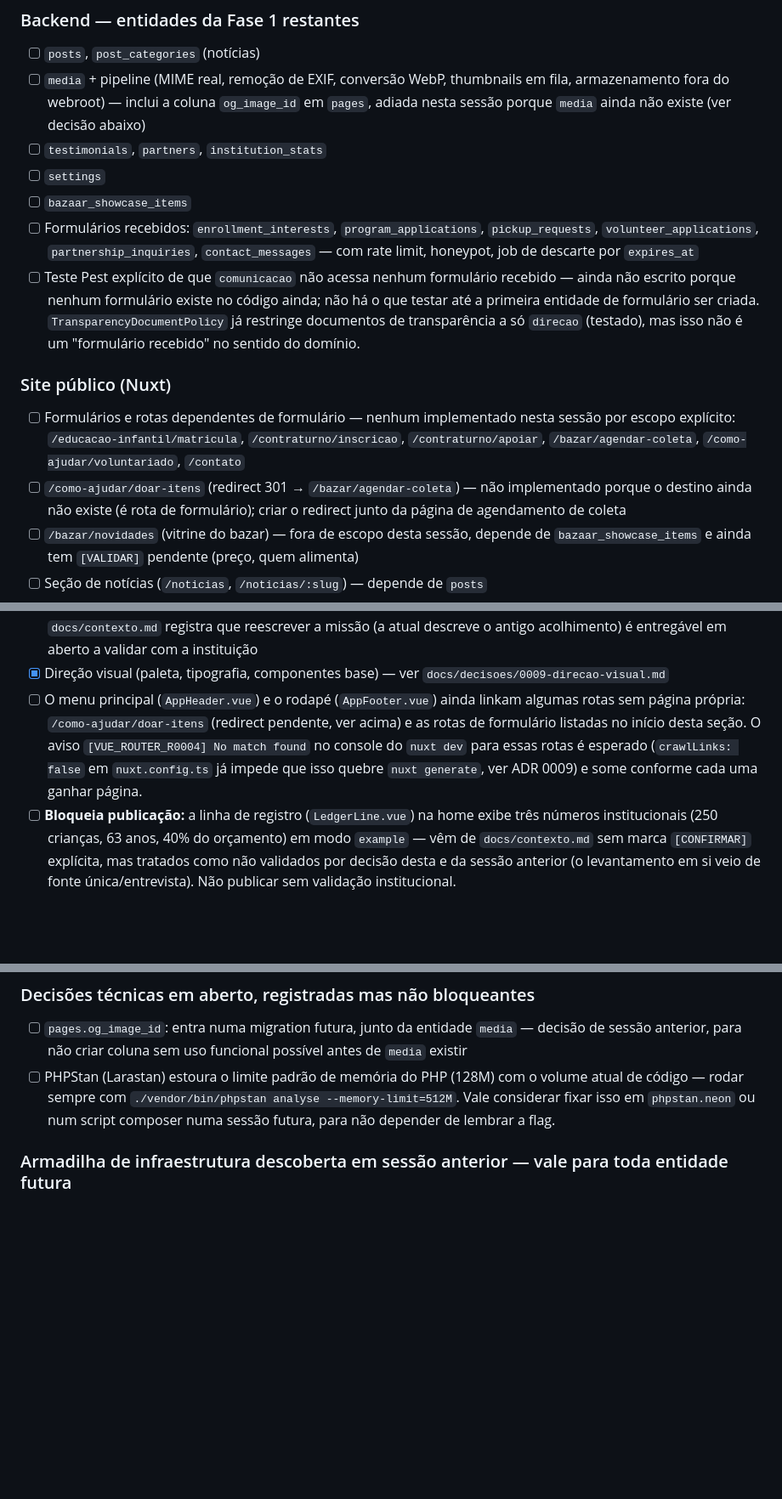
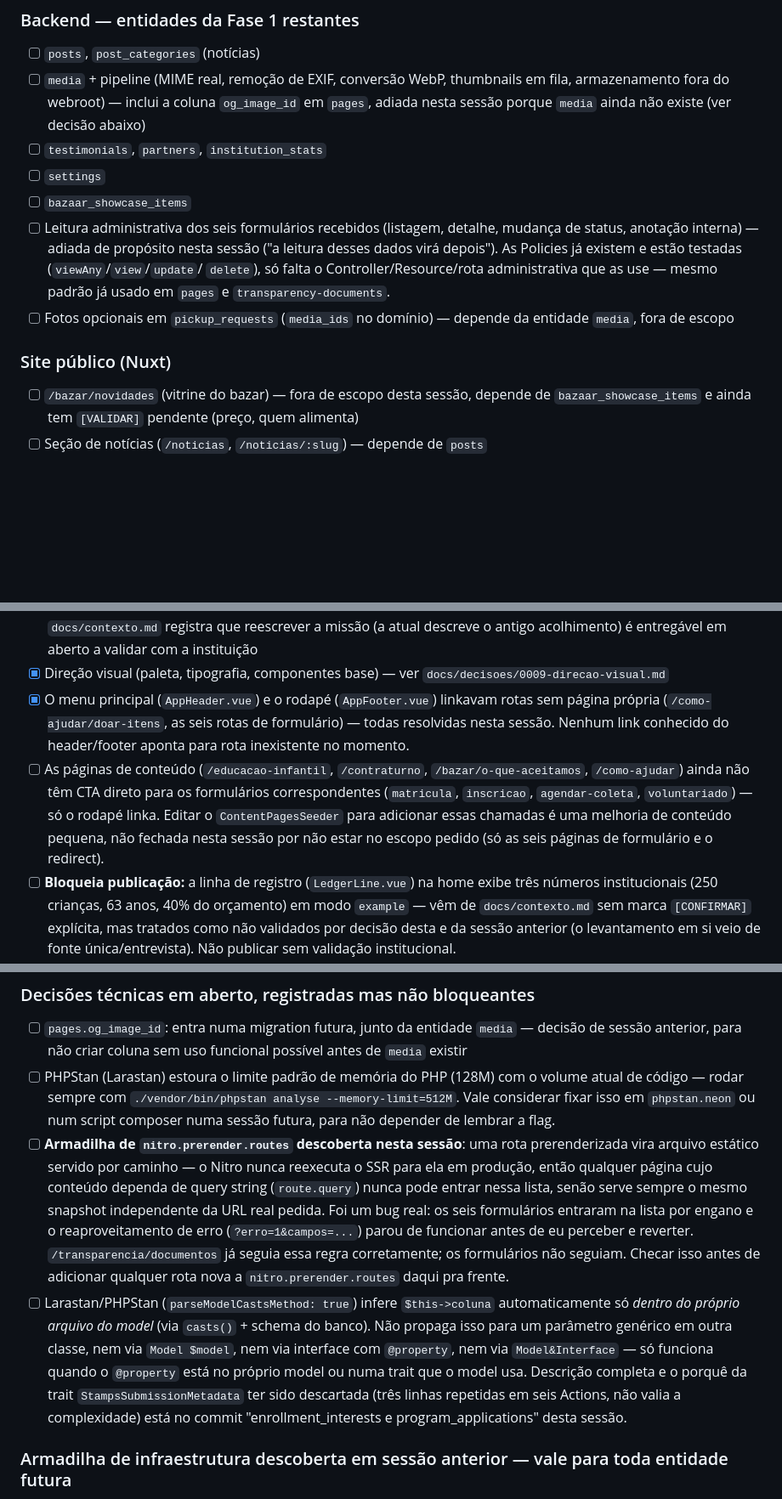
Before and after one commit to tghelere/lafl, a Markdown page: docs/roadmap.md, 3 parts joined by grey strips. Shown at 85% size. GitHub-like rendering; blank space fills up the shorter version.

```diff
--- a/docs/roadmap.md
+++ b/docs/roadmap.md
@@ -58,23 +80,16 @@
 - [ ] `testimonials`, `partners`, `institution_stats`
 - [ ] `settings`
 - [ ] `bazaar_showcase_items`
-- [ ] Formulários recebidos: `enrollment_interests`, `program_applications`,
-      `pickup_requests`, `volunteer_applications`, `partnership_inquiries`, `contact_messages`
-      — com rate limit, honeypot, job de descarte por `expires_at`
-- [ ] Teste Pest explícito de que `comunicacao` não acessa nenhum formulário recebido — ainda
-      não escrito porque nenhum formulário existe no código ainda; não há o que testar até a
-      primeira entidade de formulário ser criada. `TransparencyDocumentPolicy` já restringe
-      documentos de transparência a só `direcao` (testado), mas isso não é um "formulário
-      recebido" no sentido do domínio.
+- [ ] Leitura administrativa dos seis formulários recebidos (listagem, detalhe, mudança de
+      status, anotação interna) — adiada de propósito nesta sessão ("a leitura desses dados
+      virá depois"). As Policies já existem e estão testadas (`viewAny`/`view`/`update`/
+      `delete`), só falta o Controller/Resource/rota administrativa que as use — mesmo padrão
+      já usado em `pages` e `transparency-documents`.
+- [ ] Fotos opcionais em `pickup_requests` (`media_ids` no domínio) — depende da entidade
+      `media`, fora de escopo
 
 ### Site público (Nuxt)
 
-- [ ] Formulários e rotas dependentes de formulário — nenhum implementado nesta sessão por
-      escopo explícito: `/educacao-infantil/matricula`, `/contraturno/inscricao`,
-      `/contraturno/apoiar`, `/bazar/agendar-coleta`, `/como-ajudar/voluntariado`, `/contato`
-- [ ] `/como-ajudar/doar-itens` (redirect 301 → `/bazar/agendar-coleta`) — não implementado
-      porque o destino ainda não existe (é rota de formulário); criar o redirect junto da
-      página de agendamento de coleta
 - [ ] `/bazar/novidades` (vitrine do bazar) — fora de escopo desta sessão, depende de
       `bazaar_showcase_items` e ainda tem `[VALIDAR]` pendente (preço, quem alimenta)
 - [ ] Seção de notícias (`/noticias`, `/noticias/:slug`) — depende de `posts`
@@ -108,12 +123,16 @@
       acolhimento) é entregável em aberto a validar com a instituição
 - [x] Direção visual (paleta, tipografia, componentes base) — ver
       `docs/decisoes/0009-direcao-visual.md`
-- [ ] O menu principal (`AppHeader.vue`) e o rodapé (`AppFooter.vue`) ainda linkam algumas
-      rotas sem página própria: `/como-ajudar/doar-itens` (redirect pendente, ver acima) e as
-      rotas de formulário listadas no início desta seção. O aviso
-      `[VUE_ROUTER_R0004] No match found` no console do `nuxt dev` para essas rotas é esperado
-      (`crawlLinks: false` em `nuxt.config.ts` já impede que isso quebre `nuxt generate`, ver
-      ADR 0009) e some conforme cada uma ganhar página.
+- [x] O menu principal (`AppHeader.vue`) e o rodapé (`AppFooter.vue`) linkavam rotas sem
+      página própria (`/como-ajudar/doar-itens`, as seis rotas de formulário) — todas
+      resolvidas nesta sessão. Nenhum link conhecido do header/footer aponta para rota
+      inexistente no momento.
+- [ ] As páginas de conteúdo (`/educacao-infantil`, `/contraturno`, `/bazar/o-que-aceitamos`,
+      `/como-ajudar`) ainda não têm CTA direto para os formulários correspondentes
+      (`matricula`, `inscricao`, `agendar-coleta`, `voluntariado`) — só o rodapé linka. Editar
+      o `ContentPagesSeeder` para adicionar essas chamadas é uma melhoria de conteúdo pequena,
+      não fechada nesta sessão por não estar no escopo pedido (só as seis páginas de
+      formulário e o redirect).
 - [ ] **Bloqueia publicação:** a linha de registro (`LedgerLine.vue`) na home exibe três
       números institucionais (250 crianças, 63 anos, 40% do orçamento) em modo `example` —
       vêm de `docs/contexto.md` sem marca `[CONFIRMAR]` explícita, mas tratados como não
@@ -171,6 +216,23 @@
       de código — rodar sempre com `./vendor/bin/phpstan analyse --memory-limit=512M`. Vale
       considerar fixar isso em `phpstan.neon` ou num script composer numa sessão futura, para
       não depender de lembrar a flag.
+- [ ] **Armadilha de `nitro.prerender.routes` descoberta nesta sessão**: uma rota
+      prerenderizada vira arquivo estático servido por caminho — o Nitro nunca reexecuta o
+      SSR para ela em produção, então qualquer página cujo conteúdo dependa de query string
+      (`route.query`) nunca pode entrar nessa lista, senão serve sempre o mesmo snapshot
+      independente da URL real pedida. Foi um bug real: os seis formulários entraram na lista
+      por engano e o reaproveitamento de erro (`?erro=1&campos=...`) parou de funcionar antes
+      de eu perceber e reverter. `/transparencia/documentos` já seguia essa regra
+      corretamente; os formulários não seguiam. Checar isso antes de adicionar qualquer rota
+      nova a `nitro.prerender.routes` daqui pra frente.
+- [ ] Larastan/PHPStan (`parseModelCastsMethod: true`) infere `$this->coluna` automaticamente
+      só *dentro do próprio arquivo do model* (via `casts()` + schema do banco). Não propaga
+      isso para um parâmetro genérico em outra classe, nem via `Model $model`, nem via
+      interface com `@property`, nem via `Model&Interface` — só funciona quando o `@property`
+      está no próprio model ou numa trait que o model usa. Descrição completa e o porquê da
+      trait `StampsSubmissionMetadata` ter sido descartada (três linhas repetidas em seis
+      Actions, não valia a complexidade) está no commit "enrollment_interests e
+      program_applications" desta sessão.
 
 ### Armadilha de infraestrutura descoberta em sessão anterior — vale para toda entidade futura
 
```
Also changed, not shown: other parts of docs/roadmap.md (+48 -0 lines), docs/relatorio-sessao-5.md (added, +143 -0 lines).
